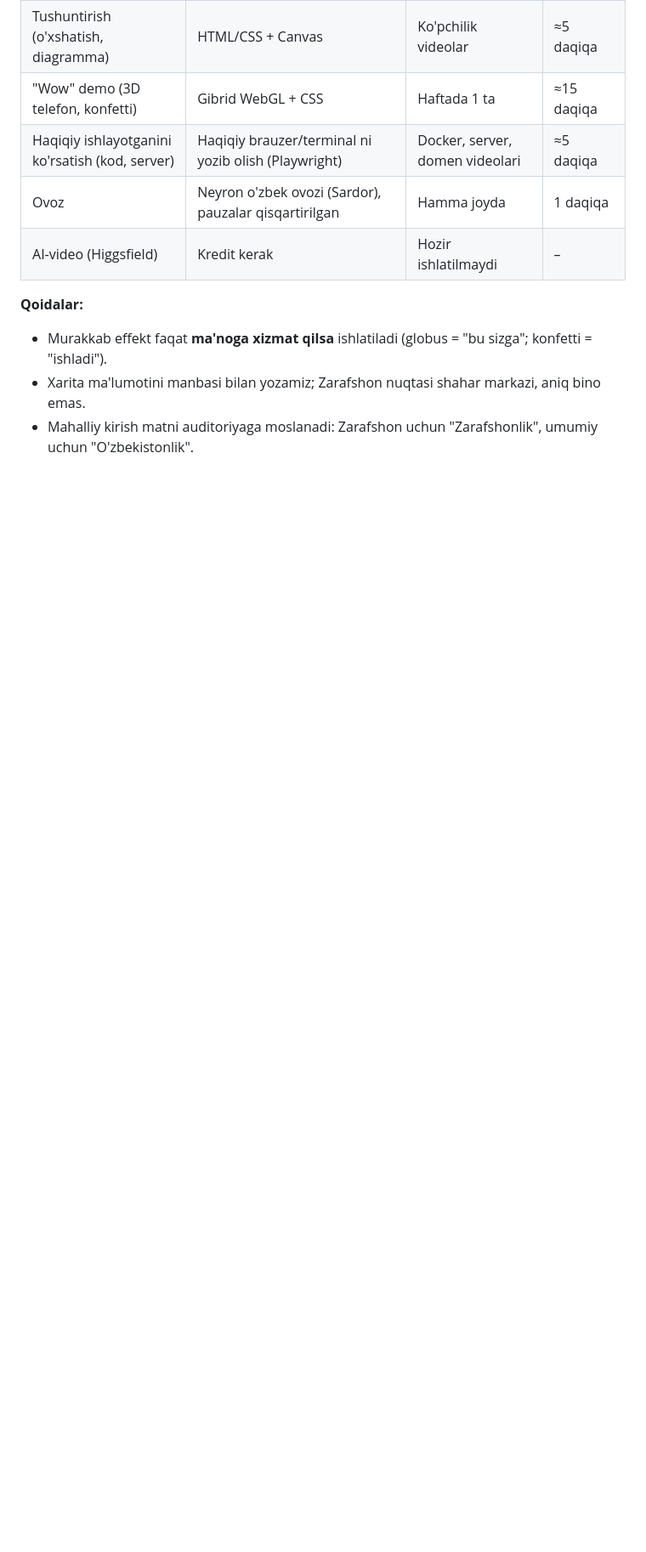
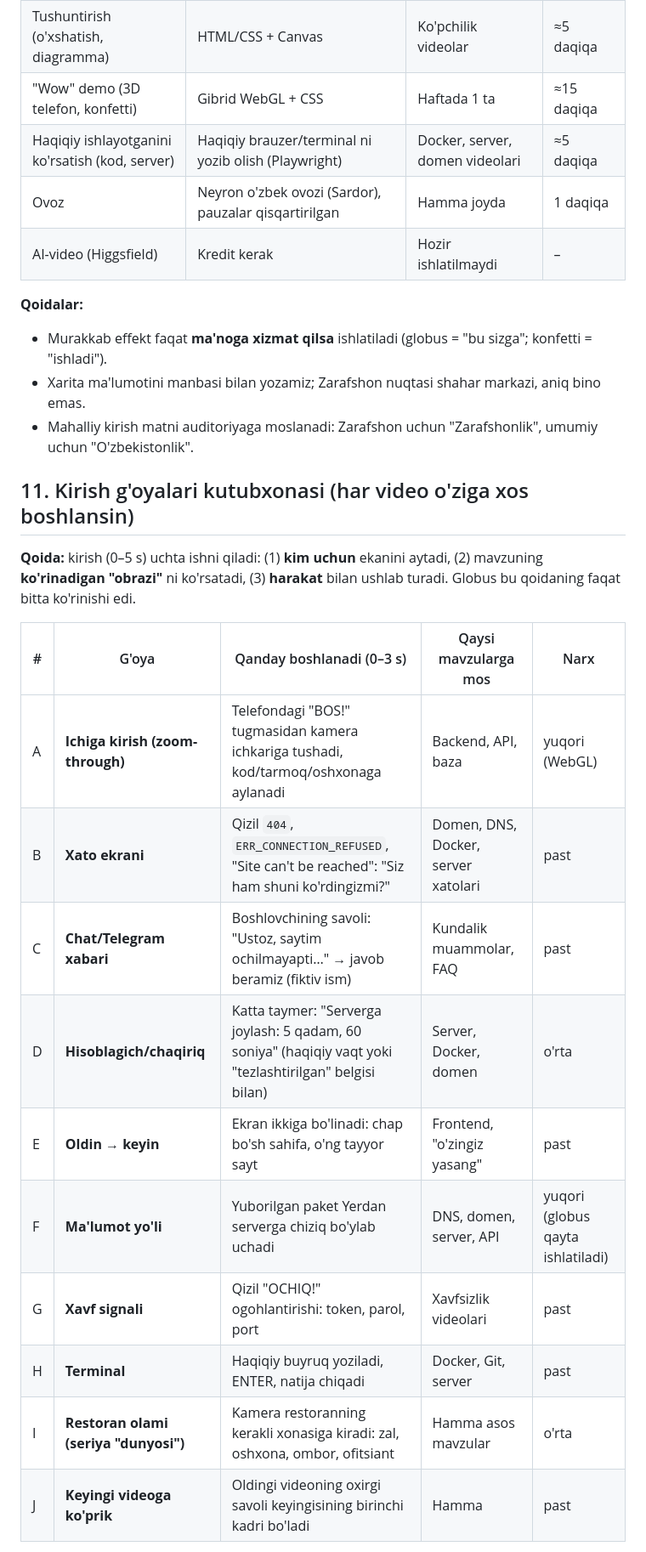
Before and after one commit to Shohruh459/zarafshon-dasturchilari, a Markdown page: video-reja.md, the part around one of its changes. Shown at 85% size. GitHub-like rendering; blank space fills up the shorter version.

Commit message:
Video rejasiga kirish g'oyalari kutubxonasi qo'shildi
Co-Authored-By: Claude Sonnet 5.5 <noreply@anthropic.com>
Claude-Session: https://claude.ai/code/session_01AYS5ZtnbfJDZdSeUckU8Cd

```diff
--- a/video-reja.md
+++ b/video-reja.md
@@ -243,3 +243,22 @@ Qoida: bir vaqtda **bitta narsani** o'zgartiramiz (masalan, faqat hook), shunda
 - Murakkab effekt faqat **ma'noga xizmat qilsa** ishlatiladi (globus = "bu sizga"; konfetti = "ishladi").
 - Xarita ma'lumotini manbasi bilan yozamiz; Zarafshon nuqtasi shahar markazi, aniq bino emas.
 - Mahalliy kirish matni auditoriyaga moslanadi: Zarafshon uchun "Zarafshonlik", umumiy uchun "O'zbekistonlik".
+
+
+## 11. Kirish g'oyalari kutubxonasi (har video o'ziga xos boshlansin)
+
+**Qoida:** kirish (0–5 s) uchta ishni qiladi: (1) **kim uchun** ekanini aytadi, (2) mavzuning **ko'rinadigan "obrazi"** ni ko'rsatadi, (3) **harakat** bilan ushlab turadi. Globus bu qoidaning faqat bitta ko'rinishi edi.
+
+| # | G'oya | Qanday boshlanadi (0–3 s) | Qaysi mavzularga mos | Narx |
+|---|---|---|---|---|
+| A | **Ichiga kirish (zoom-through)** | Telefondagi "BOS!" tugmasidan kamera ichkariga tushadi, kod/tarmoq/oshxonaga aylanadi | Backend, API, baza | yuqori (WebGL) |
+| B | **Xato ekrani** | Qizil `404`, `ERR_CONNECTION_REFUSED`, "Site can't be reached": "Siz ham shuni ko'rdingizmi?" | Domen, DNS, Docker, server xatolari | past |
+| C | **Chat/Telegram xabari** | Boshlovchining savoli: "Ustoz, saytim ochilmayapti…" → javob beramiz (fiktiv ism) | Kundalik muammolar, FAQ | past |
+| D | **Hisoblagich/chaqiriq** | Katta taymer: "Serverga joylash: 5 qadam, 60 soniya" (haqiqiy vaqt yoki "tezlashtirilgan" belgisi bilan) | Server, Docker, domen | o'rta |
+| E | **Oldin → keyin** | Ekran ikkiga bo'linadi: chap bo'sh sahifa, o'ng tayyor sayt | Frontend, "o'zingiz yasang" | past |
+| F | **Ma'lumot yo'li** | Yuborilgan paket Yerdan serverga chiziq bo'ylab uchadi | DNS, domen, server, API | yuqori (globus qayta ishlatiladi) |
+| G | **Xavf signali** | Qizil "OCHIQ!" ogohlantirishi: token, parol, port | Xavfsizlik videolari | past |
+| H | **Terminal** | Haqiqiy buyruq yoziladi, ENTER, natija chiqadi | Docker, Git, server | past |
+| I | **Restoran olami (seriya "dunyosi")** | Kamera restoranning kerakli xonasiga kiradi: zal, oshxona, ombor, ofitsiant | Hamma asos mavzular | o'rta |
+| J | **Keyingi videoga ko'prik** | Oldingi videoning oxirgi savoli keyingisining birinchi kadri bo'ladi | Hamma | past |
+
```
Also changed, not shown: other parts of video-reja.md (+13 -0 lines).
